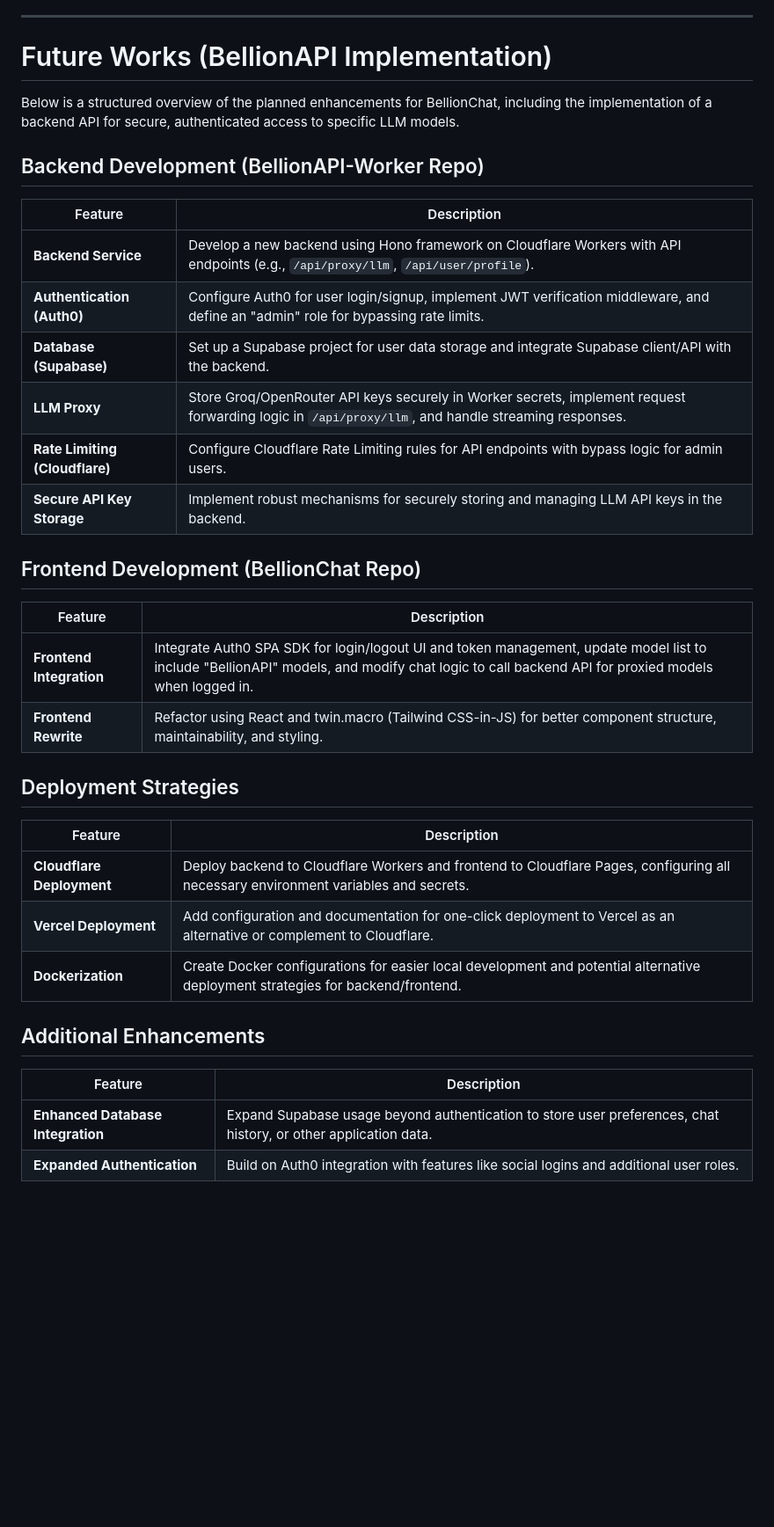
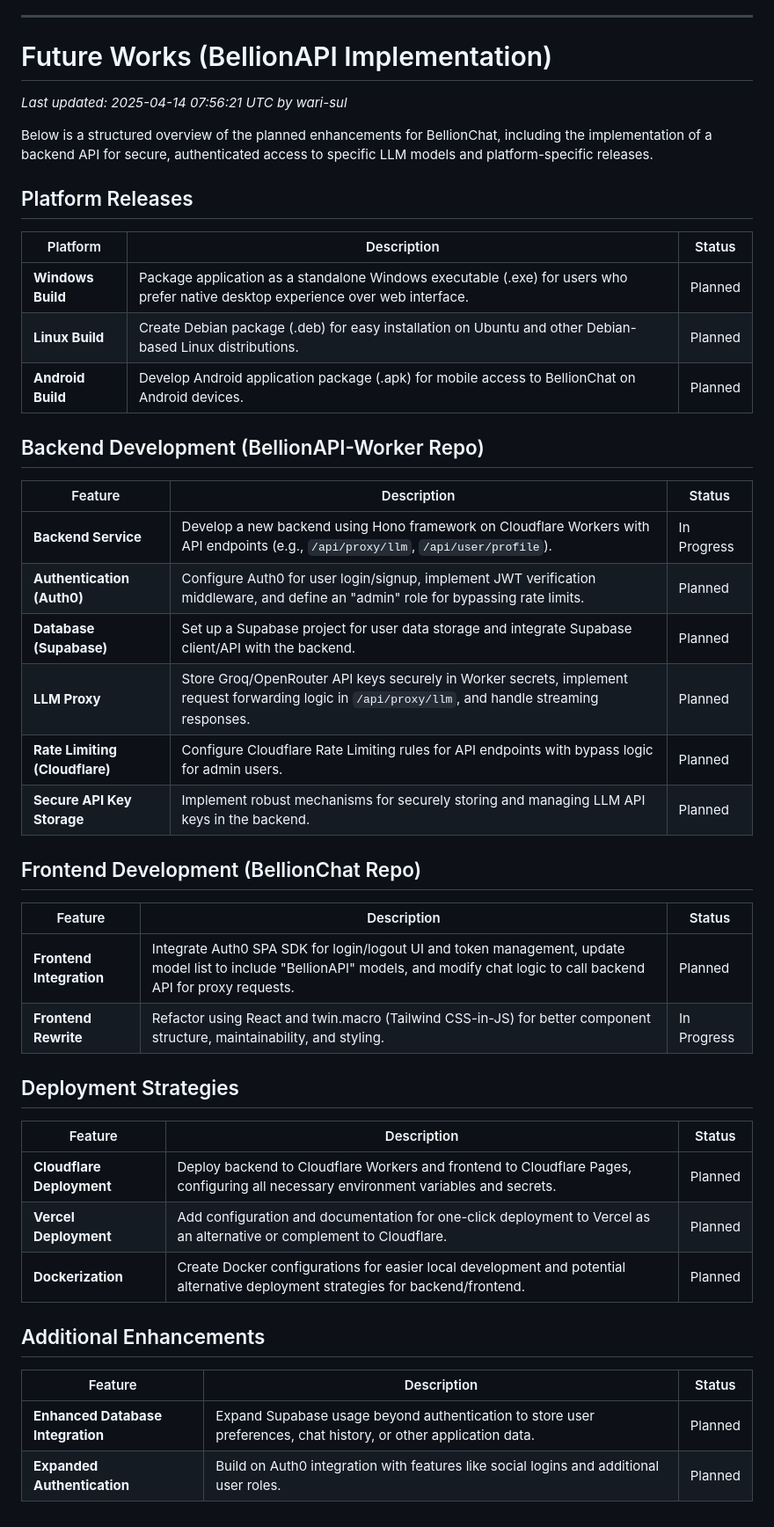
Before and after one commit to wari-sul/BellionChat, a Markdown page: README.md, the part around the change. Shown: that part at 88% size. Drawn GitHub-style; blank space fills up the shorter version.

```diff
--- a/README.md
+++ b/README.md
@@ -137,34 +137,42 @@ To ask about or summarize YouTube video content:
 ---
 
 # Future Works (BellionAPI Implementation)
+*Last updated: 2025-04-14 07:56:21 UTC by wari-sul*
 
-Below is a structured overview of the planned enhancements for BellionChat, including the implementation of a backend API for secure, authenticated access to specific LLM models.
+Below is a structured overview of the planned enhancements for BellionChat, including the implementation of a backend API for secure, authenticated access to specific LLM models and platform-specific releases.
+
+## Platform Releases
+| Platform                | Description                                                                 | Status      |
+|-------------------------|-----------------------------------------------------------------------------|-------------|
+| **Windows Build**       | Package application as a standalone Windows executable (.exe) for users who prefer native desktop experience over web interface. | Planned     |
+| **Linux Build**         | Create Debian package (.deb) for easy installation on Ubuntu and other Debian-based Linux distributions. | Planned     |
+| **Android Build**       | Develop Android application package (.apk) for mobile access to BellionChat on Android devices. | Planned     |
 
 ## Backend Development (BellionAPI-Worker Repo)
-| Feature                  | Description                                                                 |
-|--------------------------|-----------------------------------------------------------------------------|
-| **Backend Service**      | Develop a new backend using Hono framework on Cloudflare Workers with API endpoints (e.g., `/api/proxy/llm`, `/api/user/profile`). |
-| **Authentication (Auth0)** | Configure Auth0 for user login/signup, implement JWT verification middleware, and define an "admin" role for bypassing rate limits. |
-| **Database (Supabase)**  | Set up a Supabase project for user data storage and integrate Supabase client/API with the backend. |
-| **LLM Proxy**            | Store Groq/OpenRouter API keys securely in Worker secrets, implement request forwarding logic in `/api/proxy/llm`, and handle streaming responses. |
-| **Rate Limiting (Cloudflare)** | Configure Cloudflare Rate Limiting rules for API endpoints with bypass logic for admin users. |
-| **Secure API Key Storage** | Implement robust mechanisms for securely storing and managing LLM API keys in the backend. |
+| Feature                  | Description                                                                 | Status      |
+|--------------------------|-----------------------------------------------------------------------------|-------------|
+| **Backend Service**      | Develop a new backend using Hono framework on Cloudflare Workers with API endpoints (e.g., `/api/proxy/llm`, `/api/user/profile`). | In Progress |
+| **Authentication (Auth0)** | Configure Auth0 for user login/signup, implement JWT verification middleware, and define an "admin" role for bypassing rate limits. | Planned     |
+| **Database (Supabase)**  | Set up a Supabase project for user data storage and integrate Supabase client/API with the backend. | Planned     |
+| **LLM Proxy**            | Store Groq/OpenRouter API keys securely in Worker secrets, implement request forwarding logic in `/api/proxy/llm`, and handle streaming responses. | Planned     |
+| **Rate Limiting (Cloudflare)** | Configure Cloudflare Rate Limiting rules for API endpoints with bypass logic for admin users. | Planned     |
+| **Secure API Key Storage** | Implement robust mechanisms for securely storing and managing LLM API keys in the backend. | Planned     |
 
 ## Frontend Development (BellionChat Repo)
-| Feature                  | Description                                                                 |
-|--------------------------|-----------------------------------------------------------------------------|
-| **Frontend Integration** | Integrate Auth0 SPA SDK for login/logout UI and token management, update model list to include "BellionAPI" models, and modify chat logic to call backend API for proxied models when logged in. |
-| **Frontend Rewrite**     | Refactor using React and twin.macro (Tailwind CSS-in-JS) for better component structure, maintainability, and styling. |
+| Feature                  | Description                                                                 | Status      |
+|--------------------------|-----------------------------------------------------------------------------|-------------|
+| **Frontend Integration** | Integrate Auth0 SPA SDK for login/logout UI and token management, update model list to include "BellionAPI" models, and modify chat logic to call backend API for proxy requests. | Planned     |
+| **Frontend Rewrite**     | Refactor using React and twin.macro (Tailwind CSS-in-JS) for better component structure, maintainability, and styling. | In Progress |
 
 ## Deployment Strategies
-| Feature                  | Description                                                                 |
-|--------------------------|-----------------------------------------------------------------------------|
-| **Cloudflare Deployment**| Deploy backend to Cloudflare Workers and frontend to Cloudflare Pages, configuring all necessary environment variables and secrets. |
-| **Vercel Deployment**    | Add configuration and documentation for one-click deployment to Vercel as an alternative or complement to Cloudflare. |
-| **Dockerization**        | Create Docker configurations for easier local development and potential alternative deployment strategies for backend/frontend. |
+| Feature                  | Description                                                                 | Status      |
+|--------------------------|-----------------------------------------------------------------------------|-------------|
+| **Cloudflare Deployment**| Deploy backend to Cloudflare Workers and frontend to Cloudflare Pages, configuring all necessary environment variables and secrets. | Planned     |
+| **Vercel Deployment**    | Add configuration and documentation for one-click deployment to Vercel as an alternative or complement to Cloudflare. | Planned     |
+| **Dockerization**        | Create Docker configurations for easier local development and potential alternative deployment strategies for backend/frontend. | Planned     |
 
 ## Additional Enhancements
-| Feature                  | Description                                                                 |
-|--------------------------|-----------------------------------------------------------------------------|
-| **Enhanced Database Integration** | Expand Supabase usage beyond authentication to store user preferences, chat history, or other application data. |
-| **Expanded Authentication** | Build on Auth0 integration with features like social logins and additional user roles. |
+| Feature                  | Description                                                                 | Status      |
+|--------------------------|-----------------------------------------------------------------------------|-------------|
+| **Enhanced Database Integration** | Expand Supabase usage beyond authentication to store user preferences, chat history, or other application data. | Planned     |
+| **Expanded Authentication** | Build on Auth0 integration with features like social logins and additional user roles. | Planned     |
```
